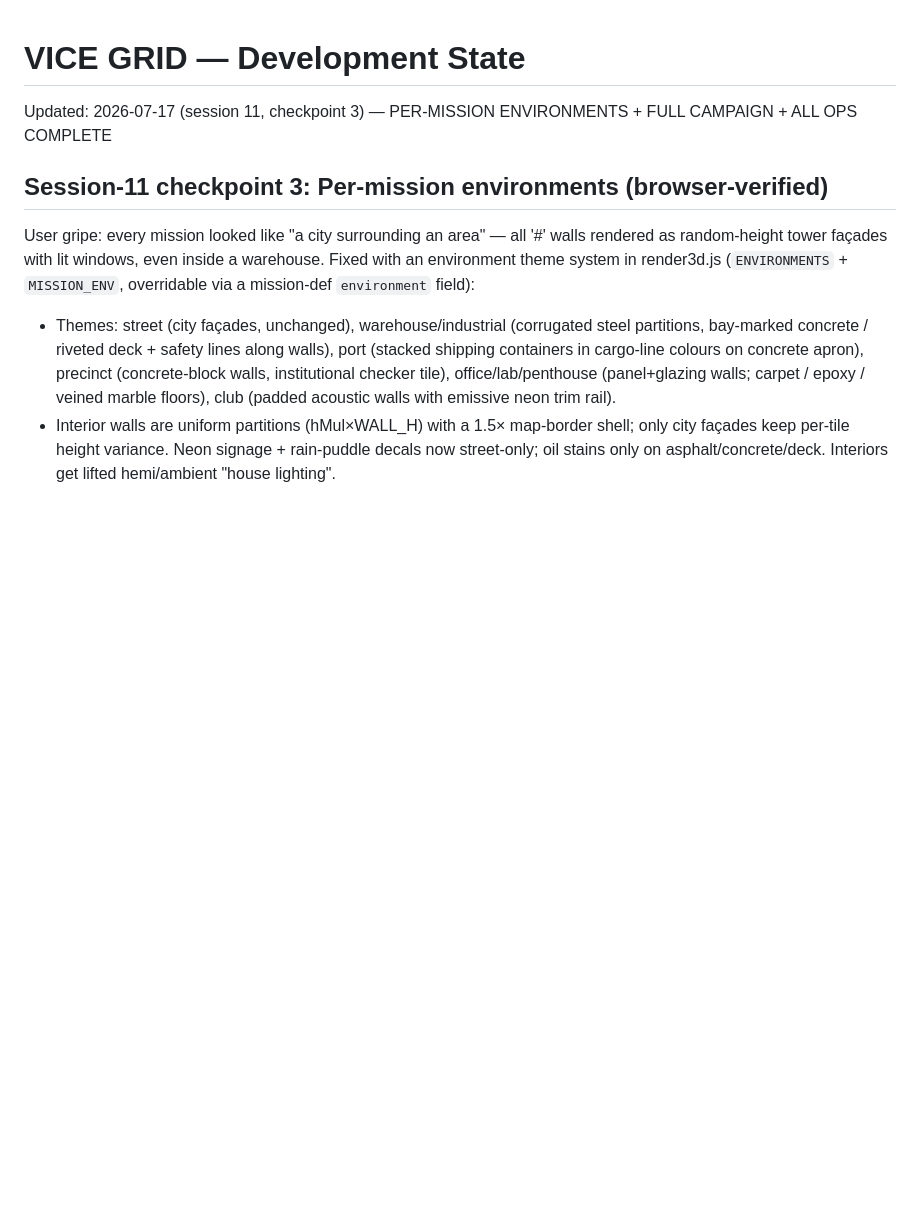
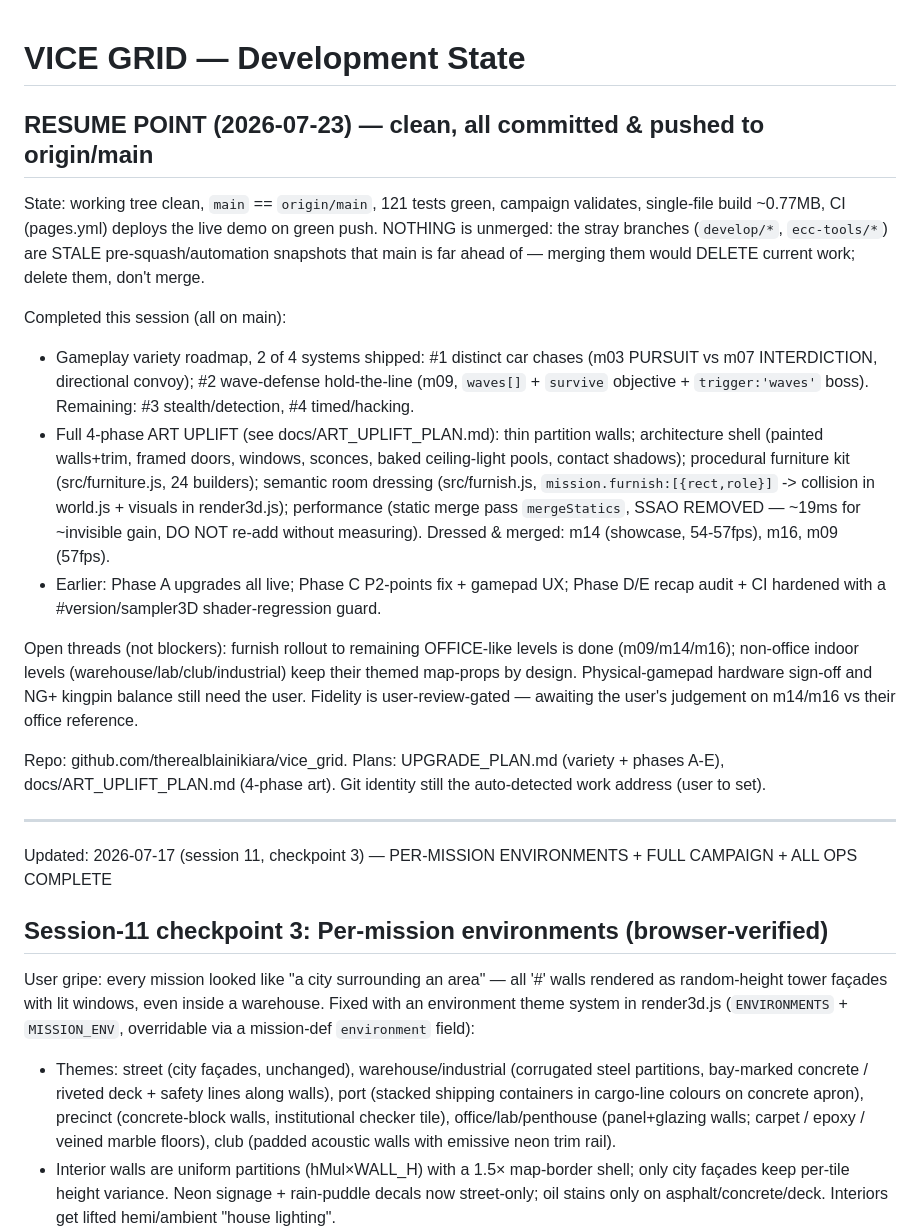
Before and after one commit to therealblainikiara/vice_grid, a Markdown page: DEVELOPMENT_STATE.md, the part around the change. Drawn GitHub-style; blank space fills up the shorter version.

Commit message:
Update DEVELOPMENT_STATE with a clean compaction-safe resume point
Records current state: all work on main, 121 tests, art uplift 4 phases
done, variety systems 2/4, stale branches to delete not merge.

Co-Authored-By: Claude Fable 5 <noreply@anthropic.com>

```diff
--- a/DEVELOPMENT_STATE.md
+++ b/DEVELOPMENT_STATE.md
@@ -1,4 +1,40 @@
 # VICE GRID — Development State
+
+## RESUME POINT (2026-07-23) — clean, all committed & pushed to origin/main
+
+State: working tree clean, `main` == `origin/main`, 121 tests green, campaign
+validates, single-file build ~0.77MB, CI (pages.yml) deploys the live demo on
+green push. NOTHING is unmerged: the stray branches (`develop/*`,
+`ecc-tools/*`) are STALE pre-squash/automation snapshots that main is far ahead
+of — merging them would DELETE current work; delete them, don't merge.
+
+Completed this session (all on main):
+- Gameplay variety roadmap, 2 of 4 systems shipped:
+  #1 distinct car chases (m03 PURSUIT vs m07 INTERDICTION, directional convoy);
+  #2 wave-defense hold-the-line (m09, `waves[]` + `survive` objective +
+  `trigger:'waves'` boss). Remaining: #3 stealth/detection, #4 timed/hacking.
+- Full 4-phase ART UPLIFT (see docs/ART_UPLIFT_PLAN.md): thin partition walls;
+  architecture shell (painted walls+trim, framed doors, windows, sconces, baked
+  ceiling-light pools, contact shadows); procedural furniture kit
+  (src/furniture.js, 24 builders); semantic room dressing (src/furnish.js,
+  `mission.furnish:[{rect,role}]` -> collision in world.js + visuals in
+  render3d.js); performance (static merge pass `mergeStatics`, SSAO REMOVED —
+  ~19ms for ~invisible gain, DO NOT re-add without measuring). Dressed & merged:
+  m14 (showcase, 54-57fps), m16, m09 (57fps).
+- Earlier: Phase A upgrades all live; Phase C P2-points fix + gamepad UX; Phase
+  D/E recap audit + CI hardened with a #version/sampler3D shader-regression guard.
+
+Open threads (not blockers): furnish rollout to remaining OFFICE-like levels is
+done (m09/m14/m16); non-office indoor levels (warehouse/lab/club/industrial)
+keep their themed map-props by design. Physical-gamepad hardware sign-off and
+NG+ kingpin balance still need the user. Fidelity is user-review-gated —
+awaiting the user's judgement on m14/m16 vs their office reference.
+
+Repo: github.com/therealblainikiara/vice_grid. Plans: UPGRADE_PLAN.md (variety +
+phases A-E), docs/ART_UPLIFT_PLAN.md (4-phase art). Git identity still the
+auto-detected work address (user to set).
+
+---
 
 Updated: 2026-07-17 (session 11, checkpoint 3) — PER-MISSION ENVIRONMENTS + FULL CAMPAIGN + ALL OPS COMPLETE
 
```
